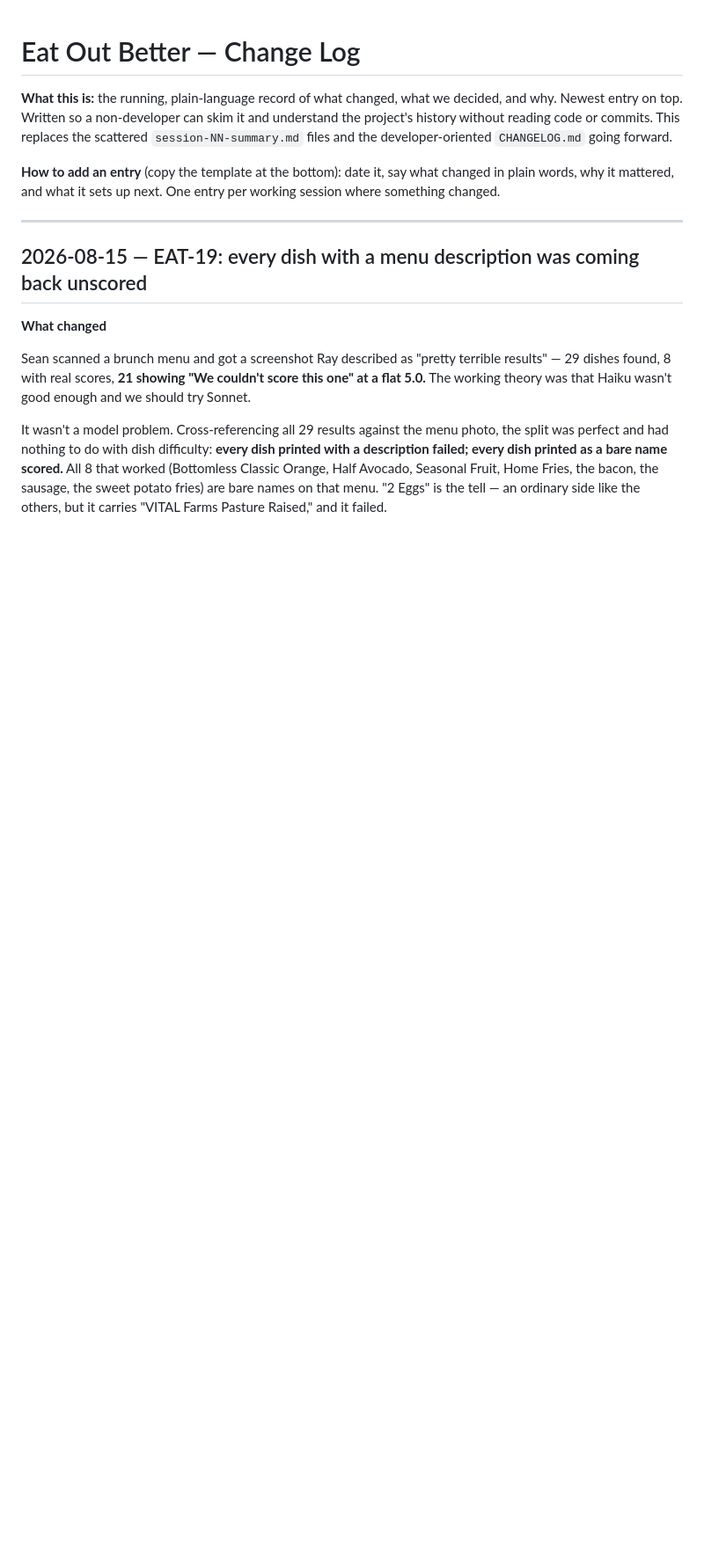
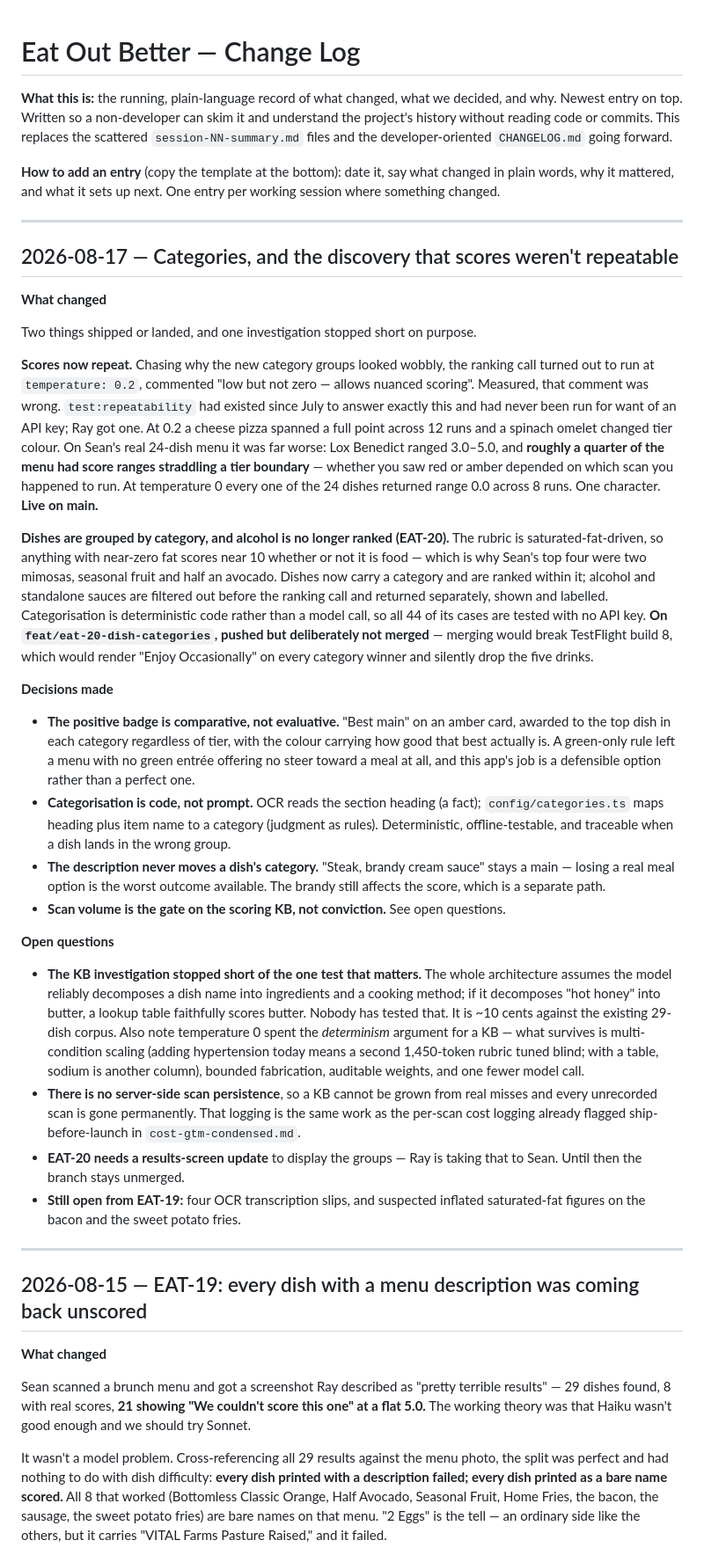
Before and after one commit to stlynn13-lgtm/eat-out-better, a Markdown page: log.md, the part around the change. Shown at 88% size. Rendered like a GitHub page; blank space fills up the shorter version.

Commit message:
docs: record the 2026-08-17 session and why the scoring KB is deferred
Covers EAT-20 (categories, alcohol unranked), the temperature-0 finding, and the
state of the knowledge-base investigation.

The KB entry in backlog.md was ambiguous in a way that matters: "used to inform
Claude prompts" describes a cheap change that keeps today's architecture, while
Scoring_KB_Generation_Prompt.md describes the model extracting facts and code
doing the scoring — a re-architecture. Same row, two projects. Noted so the
choice is made before anything is specced.

Also records what killed the original case for it (temperature 0 delivered the
determinism a KB was being pitched for), what survives (multi-condition scaling
— prompts don't compose, tables do), and the two blockers: the untested
assumption that a model can reliably decompose a dish into ingredients, and the
absence of any per-scan logging to grow a table from.

Co-Authored-By: Claude Opus 5 <noreply@anthropic.com>

```diff
--- a/log.md
+++ b/log.md
@@ -3,6 +3,32 @@
 **What this is:** the running, plain-language record of what changed, what we decided, and why. Newest entry on top. Written so a non-developer can skim it and understand the project's history without reading code or commits. This replaces the scattered `session-NN-summary.md` files and the developer-oriented `CHANGELOG.md` going forward.
 
 **How to add an entry** (copy the template at the bottom): date it, say what changed in plain words, why it mattered, and what it sets up next. One entry per working session where something changed.
+
+---
+
+## 2026-08-17 — Categories, and the discovery that scores weren't repeatable
+
+**What changed**
+
+Two things shipped or landed, and one investigation stopped short on purpose.
+
+**Scores now repeat.** Chasing why the new category groups looked wobbly, the ranking call turned out to run at `temperature: 0.2`, commented "low but not zero — allows nuanced scoring". Measured, that comment was wrong. `test:repeatability` had existed since July to answer exactly this and had never been run for want of an API key; Ray got one. At 0.2 a cheese pizza spanned a full point across 12 runs and a spinach omelet changed tier colour. On Sean's real 24-dish menu it was far worse: Lox Benedict ranged 3.0–5.0, and **roughly a quarter of the menu had score ranges straddling a tier boundary** — whether you saw red or amber depended on which scan you happened to run. At temperature 0 every one of the 24 dishes returned range 0.0 across 8 runs. One character. **Live on main.**
+
+**Dishes are grouped by category, and alcohol is no longer ranked (EAT-20).** The rubric is saturated-fat-driven, so anything with near-zero fat scores near 10 whether or not it is food — which is why Sean's top four were two mimosas, seasonal fruit and half an avocado. Dishes now carry a category and are ranked within it; alcohol and standalone sauces are filtered out before the ranking call and returned separately, shown and labelled. Categorisation is deterministic code rather than a model call, so all 44 of its cases are tested with no API key. **On `feat/eat-20-dish-categories`, pushed but deliberately not merged** — merging would break TestFlight build 8, which would render "Enjoy Occasionally" on every category winner and silently drop the five drinks.
+
+**Decisions made**
+
+- **The positive badge is comparative, not evaluative.** "Best main" on an amber card, awarded to the top dish in each category regardless of tier, with the colour carrying how good that best actually is. A green-only rule left a menu with no green entrée offering no steer toward a meal at all, and this app's job is a defensible option rather than a perfect one.
+- **Categorisation is code, not prompt.** OCR reads the section heading (a fact); `config/categories.ts` maps heading plus item name to a category (judgment as rules). Deterministic, offline-testable, and traceable when a dish lands in the wrong group.
+- **The description never moves a dish's category.** "Steak, brandy cream sauce" stays a main — losing a real meal option is the worst outcome available. The brandy still affects the score, which is a separate path.
+- **Scan volume is the gate on the scoring KB, not conviction.** See open questions.
+
+**Open questions**
+
+- **The KB investigation stopped short of the one test that matters.** The whole architecture assumes the model reliably decomposes a dish name into ingredients and a cooking method; if it decomposes "hot honey" into butter, a lookup table faithfully scores butter. Nobody has tested that. It is ~10 cents against the existing 29-dish corpus. Also note temperature 0 spent the *determinism* argument for a KB — what survives is multi-condition scaling (adding hypertension today means a second 1,450-token rubric tuned blind; with a table, sodium is another column), bounded fabrication, auditable weights, and one fewer model call.
+- **There is no server-side scan persistence**, so a KB cannot be grown from real misses and every unrecorded scan is gone permanently. That logging is the same work as the per-scan cost logging already flagged ship-before-launch in `cost-gtm-condensed.md`.
+- **EAT-20 needs a results-screen update** to display the groups — Ray is taking that to Sean. Until then the branch stays unmerged.
+- **Still open from EAT-19:** four OCR transcription slips, and suspected inflated saturated-fat figures on the bacon and the sweet potato fries.
 
 ---
 
```
Also changed, not shown: backlog.md (+1 -1 lines), plan.md (+6 -0 lines).
